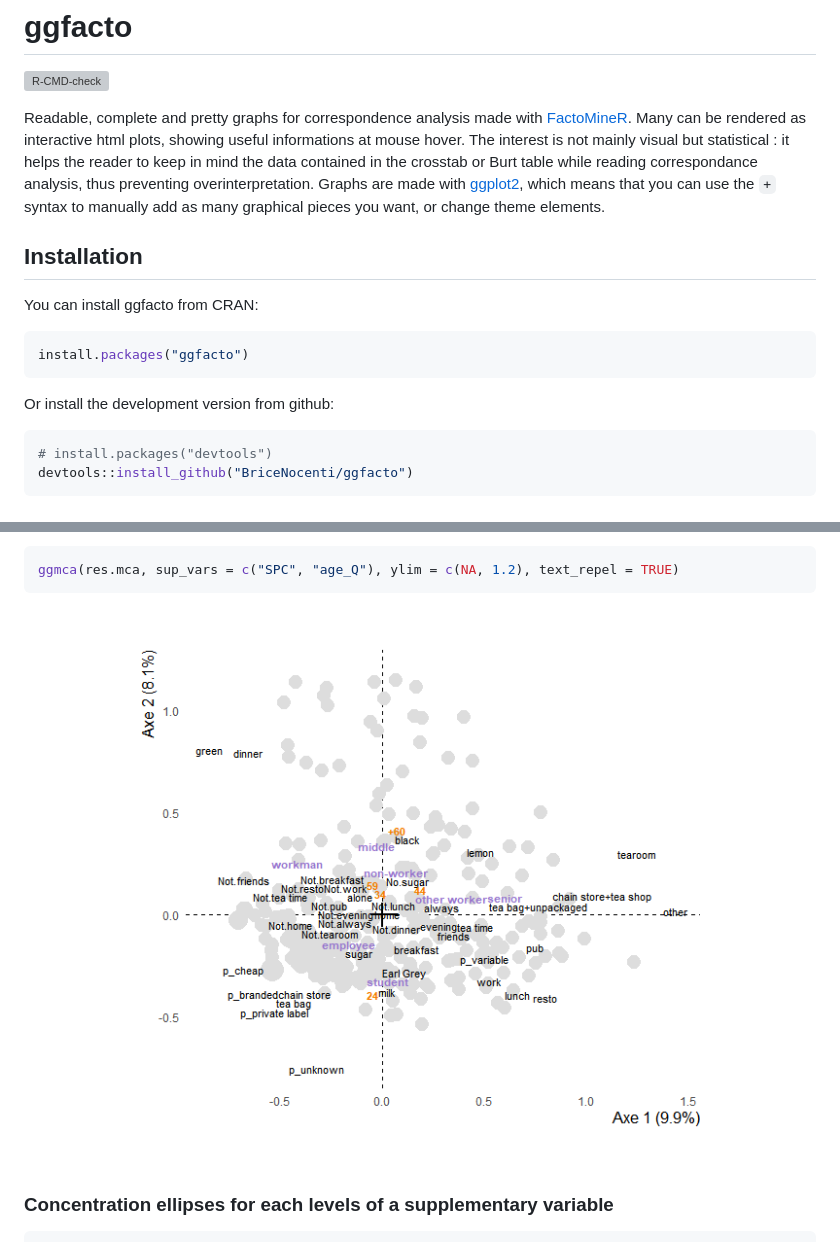
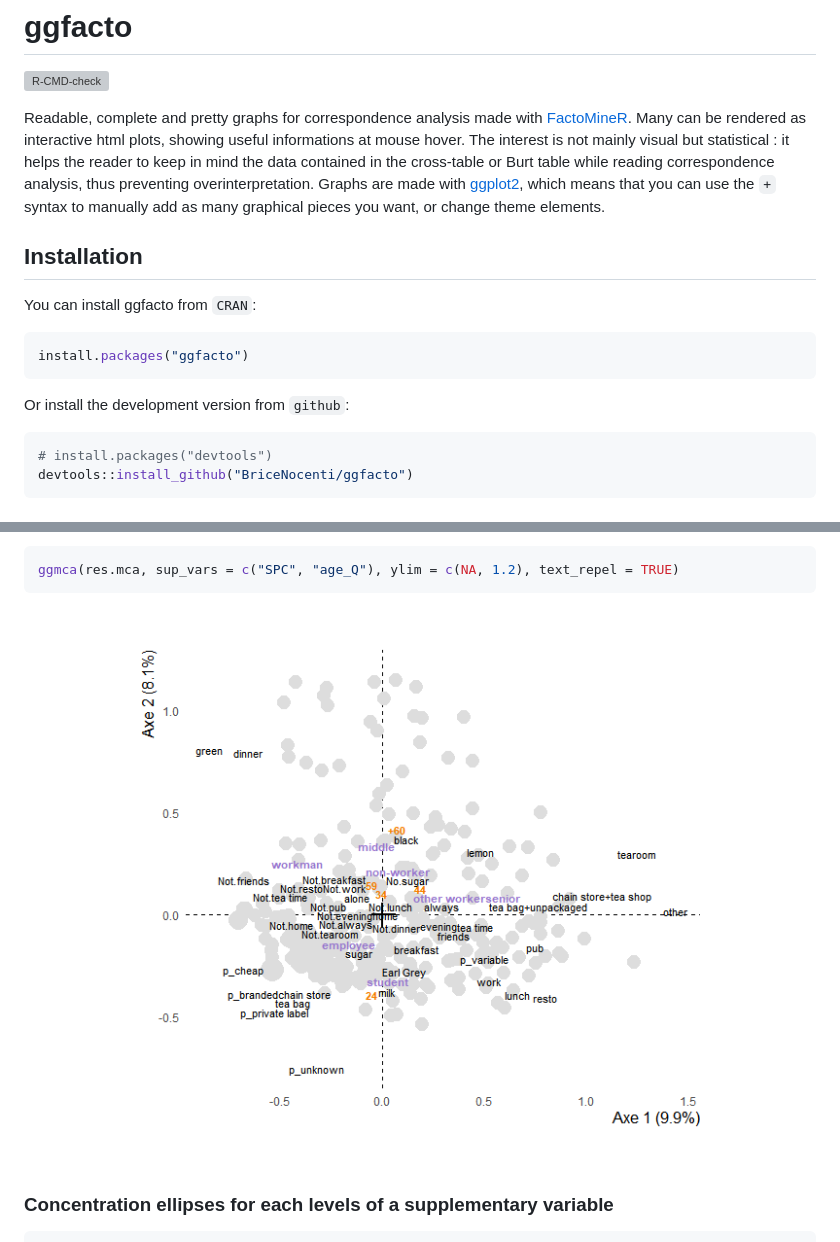
Before and after one commit to BriceNocenti/ggfacto, a Markdown page: README.md, 2 parts joined by grey strips. Rendered like a GitHub page; pictures changed too: man/figures/README-unnamed-chunk-3-1.png; grey boxes are pictures that could not be loaded.

Commit message:
v 0.2.2 CRAN corrections

````diff
--- a/README.md
+++ b/README.md
@@ -12,21 +12,21 @@ Readable, complete and pretty graphs for correspondence analysis made
 with [FactoMineR](http://factominer.free.fr/). Many can be rendered as
 interactive html plots, showing useful informations at mouse hover. The
 interest is not mainly visual but statistical : it helps the reader to
-keep in mind the data contained in the crosstab or Burt table while
-reading correspondance analysis, thus preventing overinterpretation.
+keep in mind the data contained in the cross-table or Burt table while
+reading correspondence analysis, thus preventing overinterpretation.
 Graphs are made with [ggplot2](https://ggplot2.tidyverse.org/), which
 means that you can use the `+` syntax to manually add as many graphical
 pieces you want, or change theme elements.
 
 ## Installation
 
-You can install ggfacto from CRAN:
+You can install ggfacto from `CRAN`:
 
 ``` r
 install.packages("ggfacto")
 ```
 
-Or install the development version from github:
+Or install the development version from `github`:
 
 ``` r
 # install.packages("devtools")
````
Also changed, not shown: other parts of README.md (+2 -2 lines), cran-comments.md (+9 -8 lines), man/figures/README-unnamed-chunk-4-1.png, man/figures/README-unnamed-chunk-8-1.png, 13 other files.
